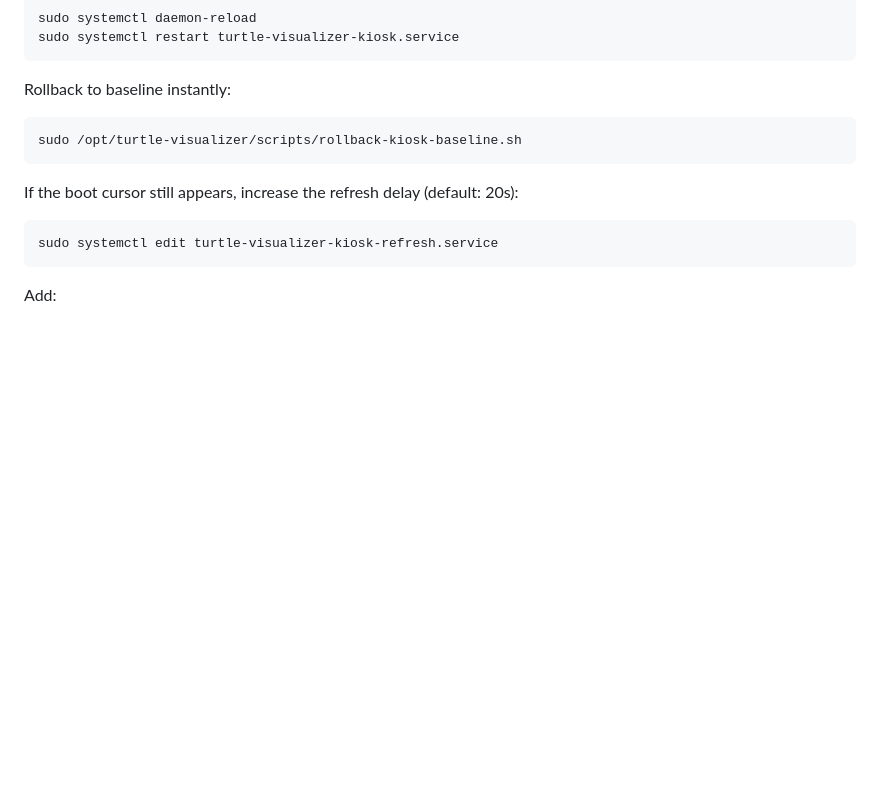
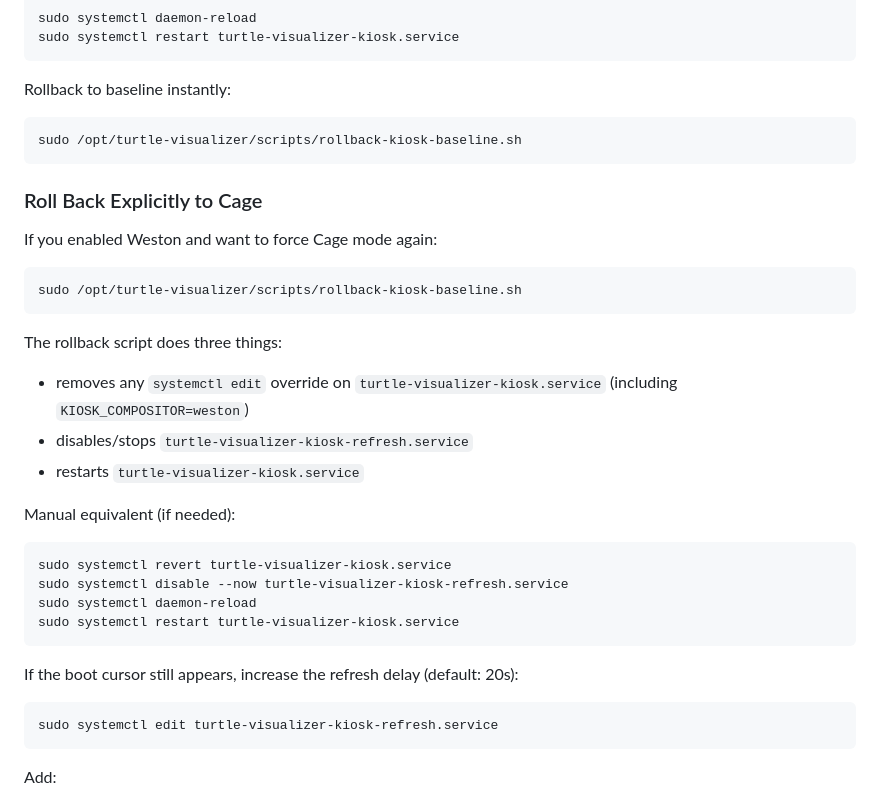
Before and after one commit to jpcarrascal/turtle-visualizer, a Markdown page: INSTALL_PI.md, the part around the change. Rendered like a GitHub page; blank space fills up the shorter version.

Commit message:
Document explicit rollback to cage mode

````diff
--- a/INSTALL_PI.md
+++ b/INSTALL_PI.md
@@ -104,6 +104,29 @@ Rollback to baseline instantly:
 sudo /opt/turtle-visualizer/scripts/rollback-kiosk-baseline.sh
 ```
 
+### Roll Back Explicitly to Cage
+
+If you enabled Weston and want to force Cage mode again:
+
+```sh
+sudo /opt/turtle-visualizer/scripts/rollback-kiosk-baseline.sh
+```
+
+The rollback script does three things:
+
+- removes any `systemctl edit` override on `turtle-visualizer-kiosk.service` (including `KIOSK_COMPOSITOR=weston`)
+- disables/stops `turtle-visualizer-kiosk-refresh.service`
+- restarts `turtle-visualizer-kiosk.service`
+
+Manual equivalent (if needed):
+
+```sh
+sudo systemctl revert turtle-visualizer-kiosk.service
+sudo systemctl disable --now turtle-visualizer-kiosk-refresh.service
+sudo systemctl daemon-reload
+sudo systemctl restart turtle-visualizer-kiosk.service
+```
+
 If the boot cursor still appears, increase the refresh delay (default: 20s):
 
 ```sh
````
